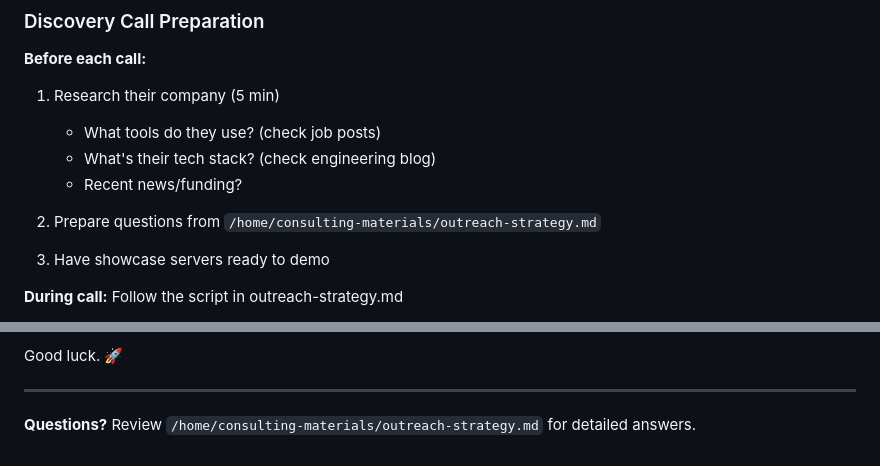
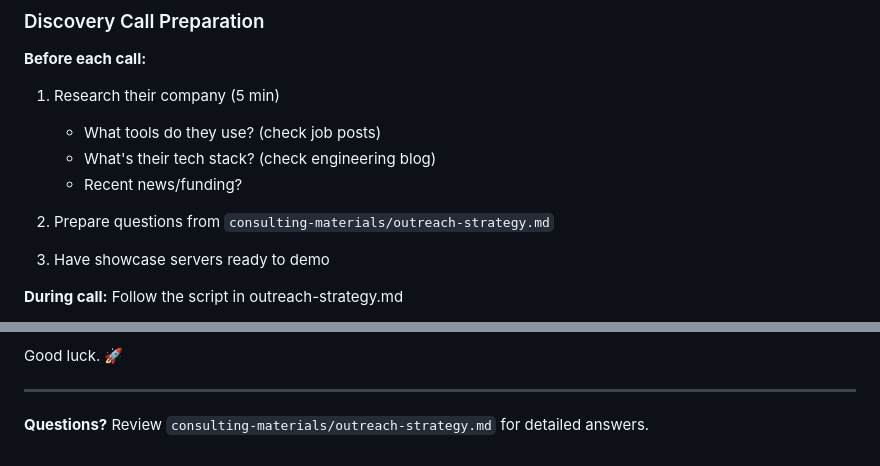
Before and after one commit to TangMan69/mcp-consulting-kit, a Markdown page: consulting-materials/QUICK-START.md, 2 parts joined by grey strips. GitHub-like rendering.

```diff
--- a/consulting-materials/QUICK-START.md
+++ b/consulting-materials/QUICK-START.md
@@ -192,7 +192,7 @@ DM if interested 👇
    - What's their tech stack? (check engineering blog)
    - Recent news/funding?
 
-2. Prepare questions from `/home/consulting-materials/outreach-strategy.md`
+2. Prepare questions from `consulting-materials/outreach-strategy.md`
 
 3. Have showcase servers ready to demo
 
@@ -498,4 +498,4 @@ Good luck. 🚀
 
 ---
 
-**Questions?** Review `/home/consulting-materials/outreach-strategy.md` for detailed answers.
+**Questions?** Review `consulting-materials/outreach-strategy.md` for detailed answers.
```
Also changed, not shown: other parts of consulting-materials/QUICK-START.md (+13 -13 lines).
